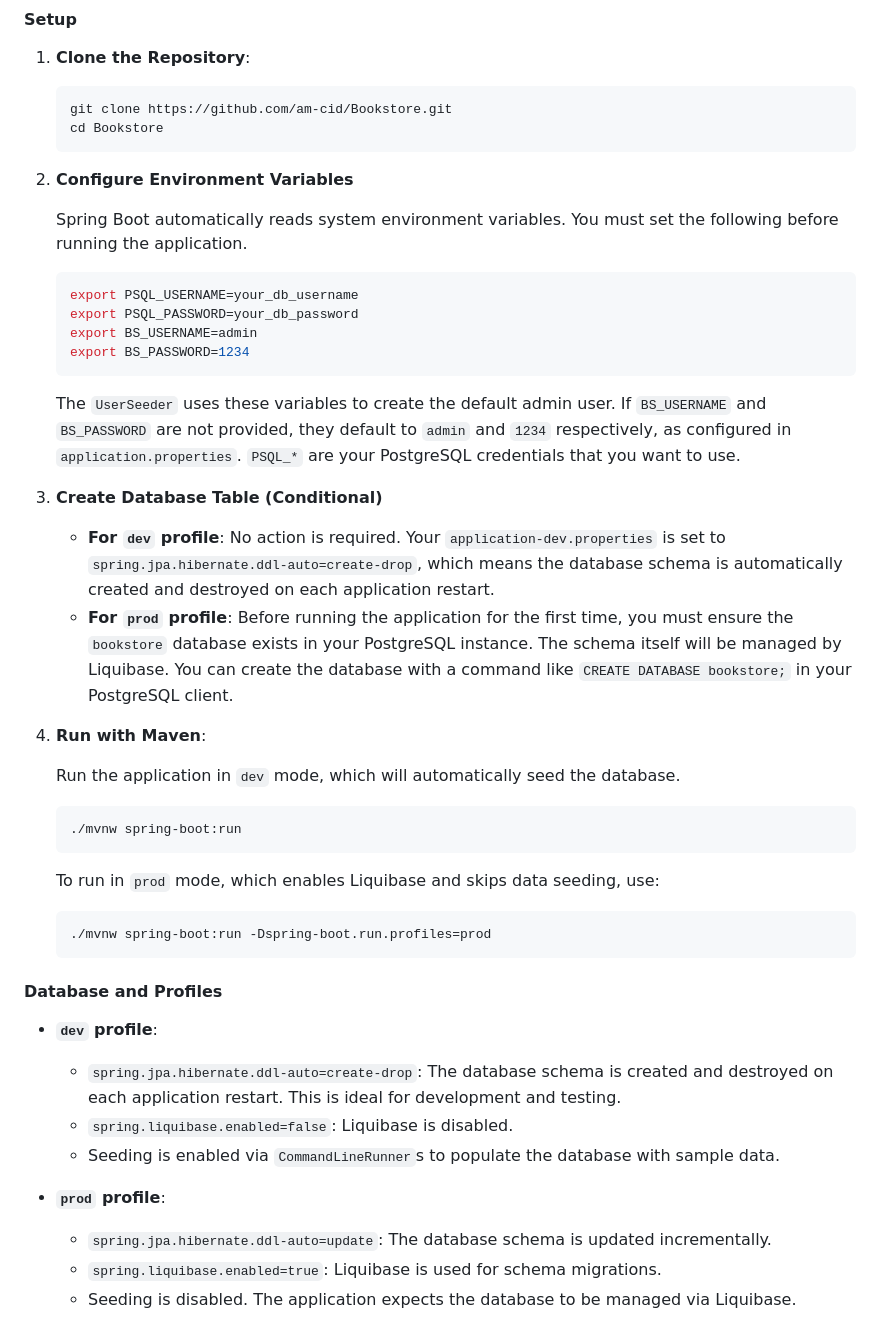
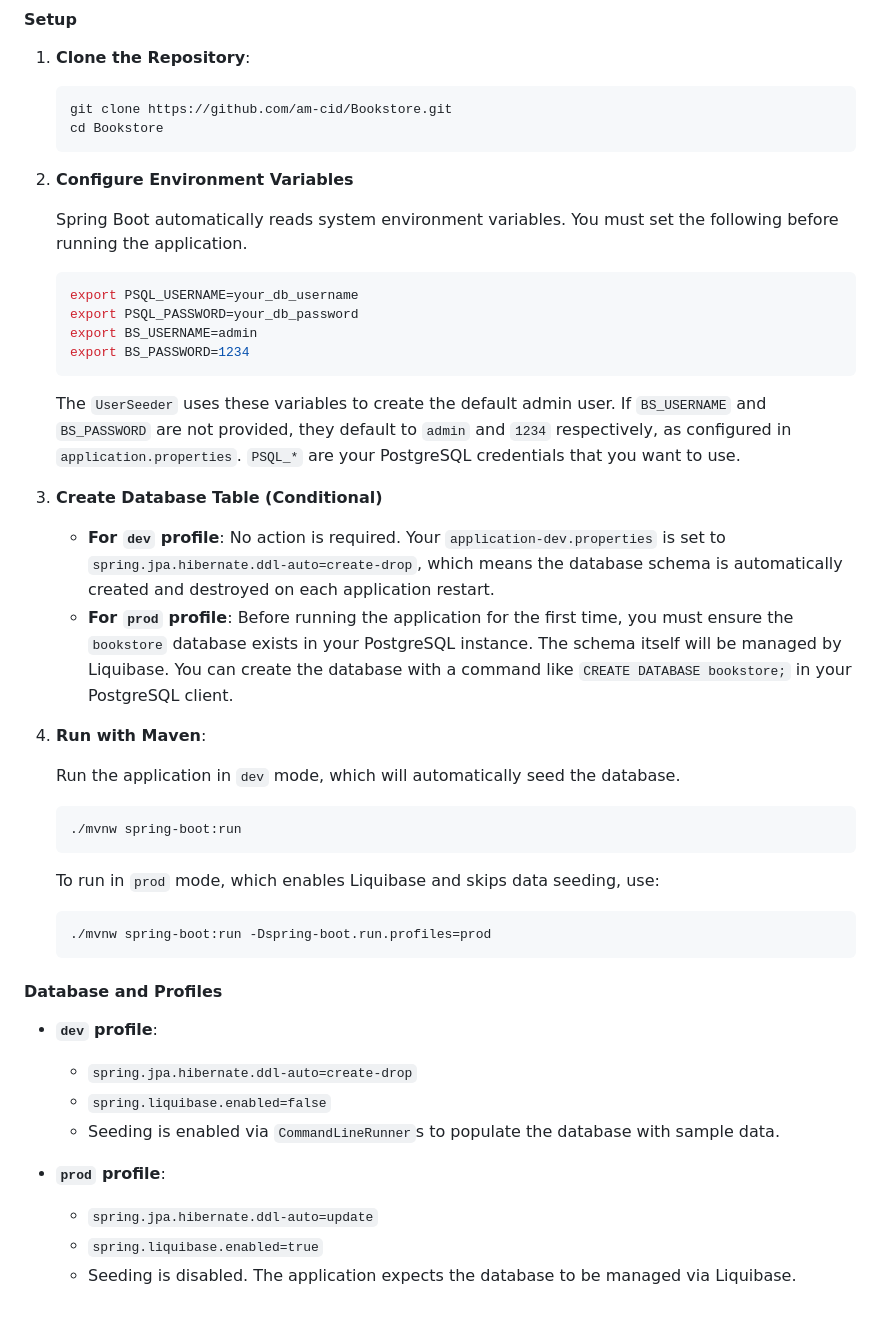
Before and after one commit to am-cid/Bookstore, a Markdown page: README.md, the part around the change printed below. Rendered like a GitHub page.

````diff
--- a/README.md
+++ b/README.md
@@ -77,7 +47,8 @@ All API endpoints are prefixed with `/api/v1`.
 
 2. **Configure Environment Variables**
 
-    Spring Boot automatically reads system environment variables. You must set the following before running the application.
+    Spring Boot automatically reads system environment variables. You must set
+    the following before running the application.
 
     ```bash
     export PSQL_USERNAME=your_db_username
@@ -86,18 +57,28 @@ All API endpoints are prefixed with `/api/v1`.
     export BS_PASSWORD=1234
     ```
 
-    The `UserSeeder` uses these variables to create the default admin user. If `BS_USERNAME` and `BS_PASSWORD` are not provided, they default to `admin` and `1234` respectively, as configured in `application.properties`.
+    The `UserSeeder` uses these variables to create the default admin user. If
+    `BS_USERNAME` and `BS_PASSWORD` are not provided, they default to `admin`
+    and `1234` respectively, as configured in `application.properties`.
     `PSQL_*` are your PostgreSQL credentials that you want to use.
 
 
 3. **Create Database Table (Conditional)**
-    - **For `dev` profile**: No action is required. Your `application-dev.properties` is set to `spring.jpa.hibernate.ddl-auto=create-drop`, which means the database schema is automatically created and destroyed on each application restart.
-    - **For `prod` profile**: Before running the application for the first time, you must ensure the `bookstore` database exists in your PostgreSQL instance. The schema itself will be managed by Liquibase. You can create the database with a command like `CREATE DATABASE bookstore;` in your PostgreSQL client.
+    - **For `dev` profile**: No action is required. Your
+    `application-dev.properties` is set to
+    `spring.jpa.hibernate.ddl-auto=create-drop`, which means the database
+    schema is automatically created and destroyed on each application restart.
+    - **For `prod` profile**: Before running the application for the first
+    time, you must ensure the `bookstore` database exists in your PostgreSQL
+    instance. The schema itself will be managed by Liquibase. You can create
+    the database with a command like `CREATE DATABASE bookstore;` in your
+    PostgreSQL client.
 
 
 4.  **Run with Maven**:
 
-    Run the application in `dev` mode, which will automatically seed the database.
+    Run the application in `dev` mode, which will automatically seed the
+    database.
 
     ```bash
     ./mvnw spring-boot:run
@@ -113,12 +94,14 @@ All API endpoints are prefixed with `/api/v1`.
 
 - **`dev` profile**:
 
-    - `spring.jpa.hibernate.ddl-auto=create-drop`: The database schema is created and destroyed on each application restart. This is ideal for development and testing.
-    - `spring.liquibase.enabled=false`: Liquibase is disabled.
-    - Seeding is enabled via `CommandLineRunner`s to populate the database with sample data.
+    - `spring.jpa.hibernate.ddl-auto=create-drop`
+    - `spring.liquibase.enabled=false`
+    - Seeding is enabled via `CommandLineRunner`s to populate the database with
+    sample data.
 
 - **`prod` profile**:
 
-    - `spring.jpa.hibernate.ddl-auto=update`: The database schema is updated incrementally.
-    - `spring.liquibase.enabled=true`: Liquibase is used for schema migrations.
-    - Seeding is disabled. The application expects the database to be managed via Liquibase.
+    - `spring.jpa.hibernate.ddl-auto=update`
+    - `spring.liquibase.enabled=true`
+    - Seeding is disabled. The application expects the database to be managed
+    via Liquibase.
````
Also changed, not shown: other parts of README.md (+16 -46 lines).
